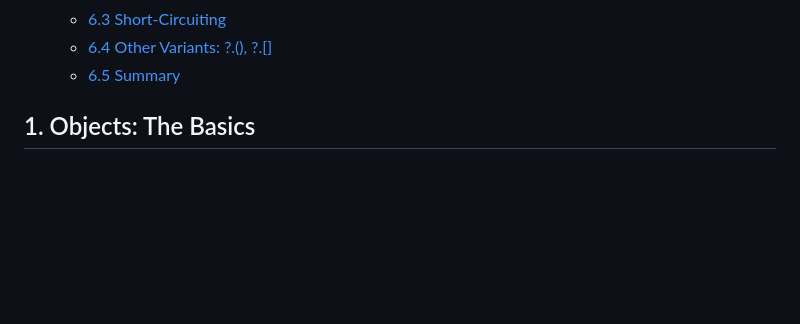
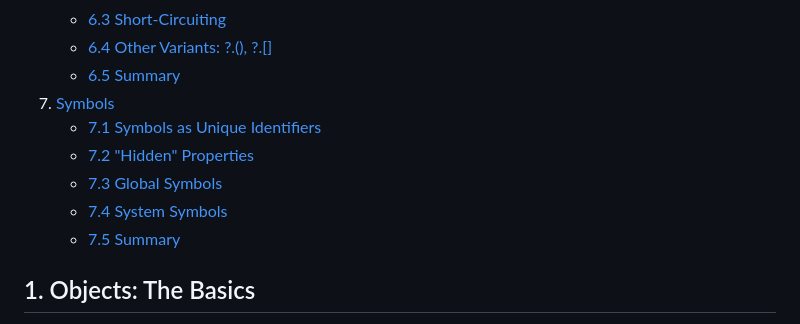
Before and after one commit to natandaniel/javascript, a Markdown page: objects/readme.md, the part around one of its changes. Rendered like a GitHub page; blank space fills up the shorter version.

```diff
--- a/objects/readme.md
+++ b/objects/readme.md
@@ -41,6 +41,12 @@
    - [6.3 Short-Circuiting](#63-short-circuiting)
    - [6.4 Other Variants: ?.(), ?.\[\]](#64-other-variants)
    - [6.5 Summary](#65-summary)
+7. [Symbols](#7-symbols)
+   - [7.1 Symbols as Unique Identifiers](#71-symbols-as-unique-identifiers)
+   - [7.2 "Hidden" Properties](#72-hidden-properties)
+   - [7.3 Global Symbols](#73-global-symbols)
+   - [7.4 System Symbols](#74-system-symbols)
+   - [7.5 Summary](#75-summary)
 
 ## 1. Objects: The Basics
 
```
Also changed, not shown: other parts of objects/readme.md (+48 -0 lines).
